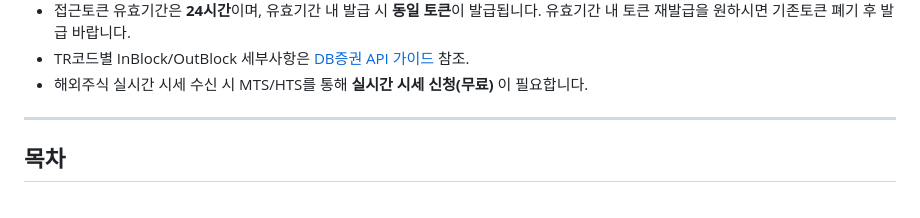
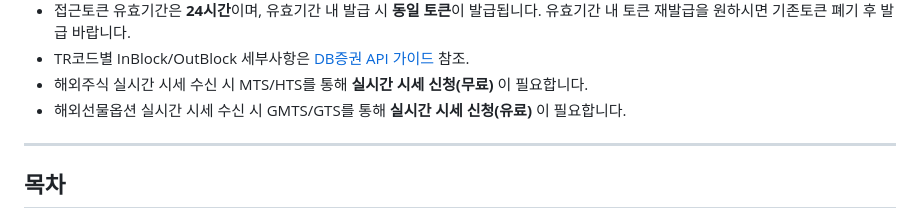
Before and after one commit to DBsecurities/dbsec-open-api, a Markdown page: README.md, the part around one of its changes. Drawn GitHub-style.

Commit message:
docs: README 유의사항 보강 (해외선옵 실시간 시세 신청 안내)

```diff
--- a/README.md
+++ b/README.md
@@ -49,6 +49,7 @@
 - 접근토큰 유효기간은 **24시간**이며, 유효기간 내 발급 시 **동일 토큰**이 발급됩니다. 유효기간 내 토큰 재발급을 원하시면 기존토큰 폐기 후 발급 바랍니다.
 - TR코드별 InBlock/OutBlock 세부사항은 [DB증권 API 가이드](https://openapi.dbsec.co.kr/apiservice) 참조.
 - 해외주식 실시간 시세 수신 시 MTS/HTS를 통해 **실시간 시세 신청(무료)** 이 필요합니다.
+- 해외선물옵션 실시간 시세 수신 시 GMTS/GTS를 통해 **실시간 시세 신청(유료)** 이 필요합니다.
 
 ---
 
```
Also changed, not shown: other parts of README.md (+1 -1 lines).
